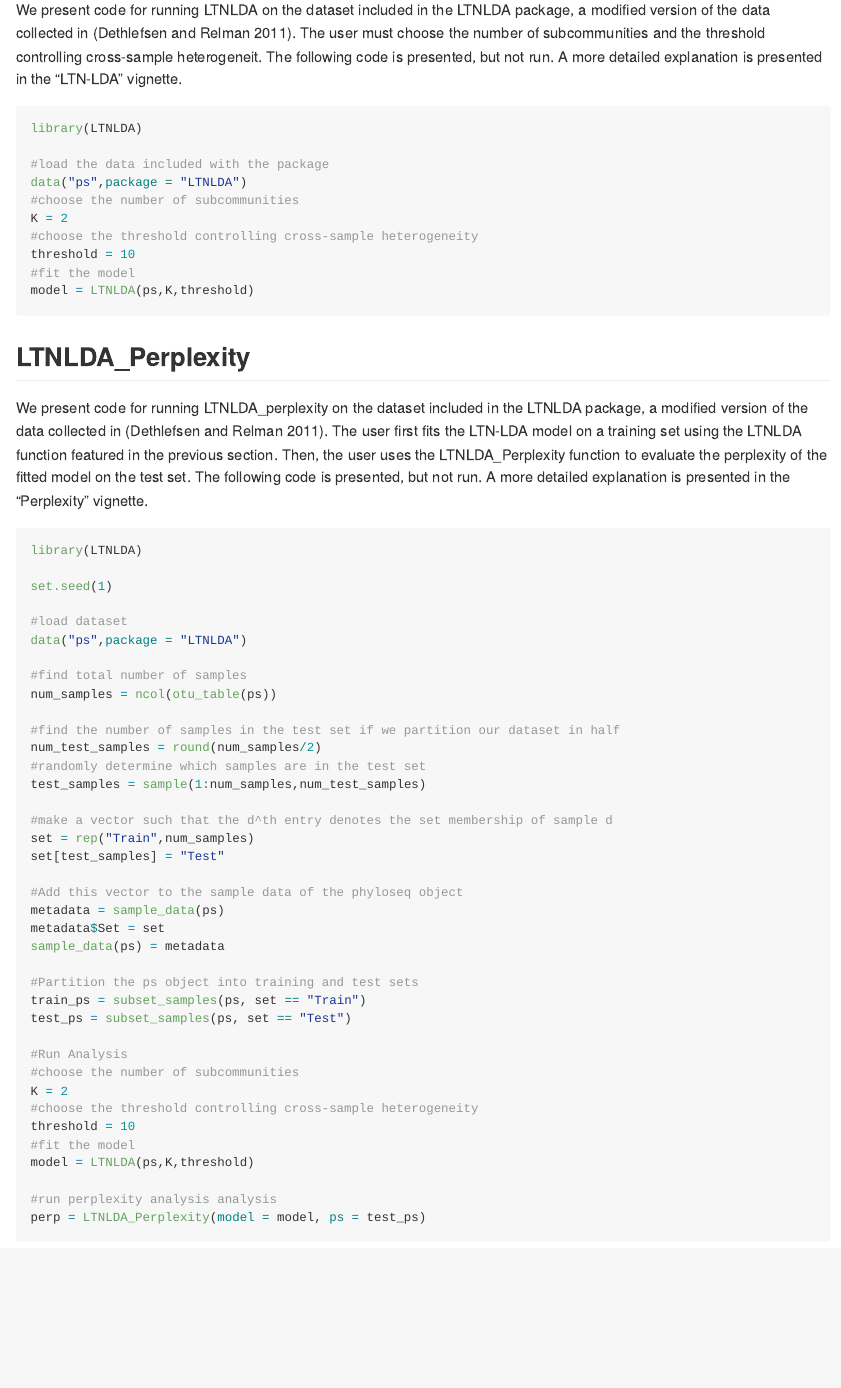
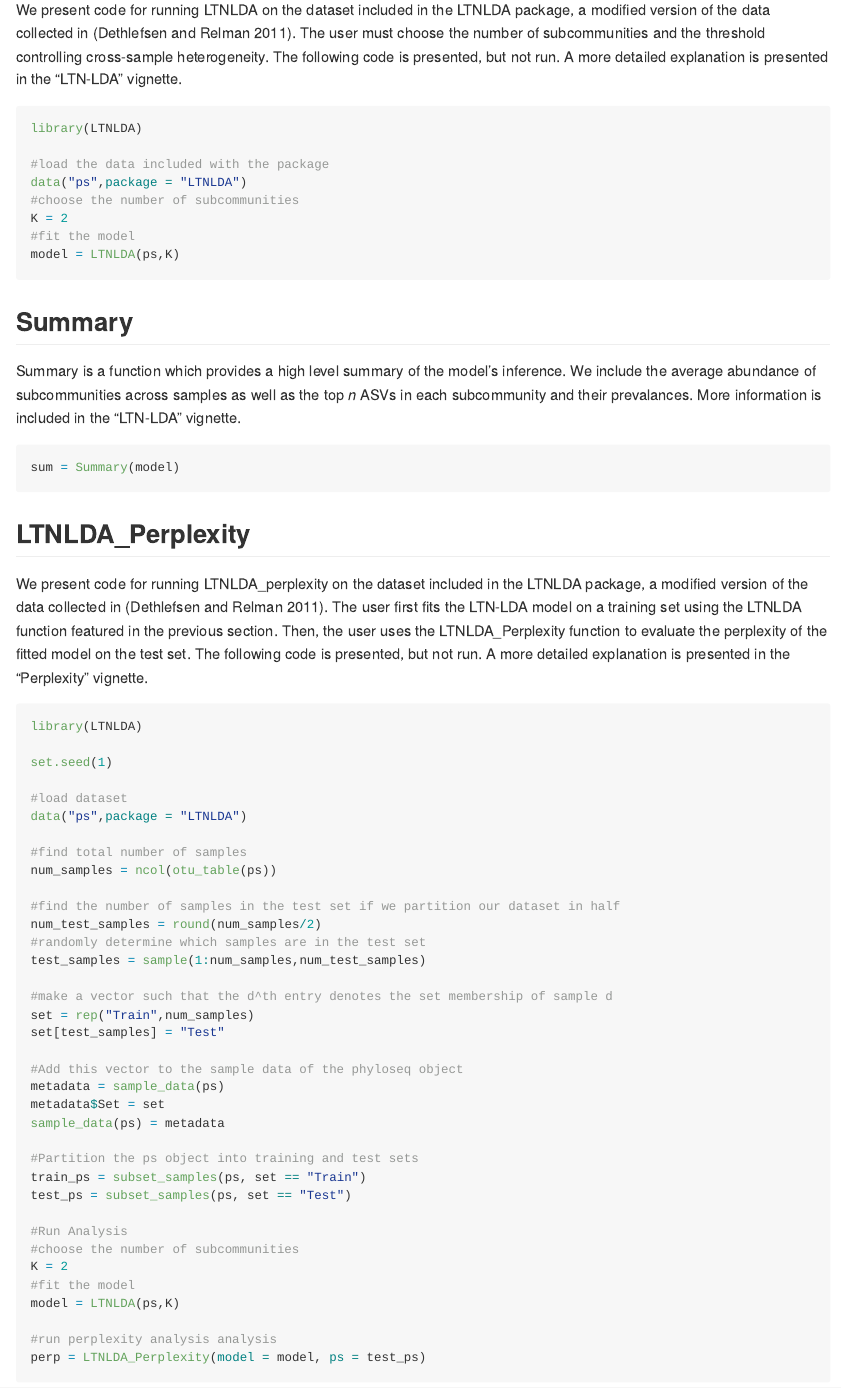
Before and after one commit to PatrickLeBlanc/LTNLDA, an R Markdown document (README.Rmd): the page in a window 1100 px wide, from 680 px down. The pictures show the output file README.md that the author committed with the source, drawn offline in the style of GitHub.

Commit message:
Update README
Update README to reflect changes to LTNLDA, Summary, and LTNLDA_Perplexity functions.

````diff
--- a/README.Rmd
+++ b/README.Rmd
@@ -34,7 +34,7 @@ There are two main functions included in the LTNLDA package.  The first is LTNLD
 
 ## LTNLDA
 
-We present code for running LTNLDA on the dataset included in the LTNLDA package, a modified version of the data collected in (Dethlefsen and Relman 2011).  The user must choose the number of subcommunities and the threshold controlling cross-sample heterogeneit.  The following code is presented, but not run.  A more detailed explanation is presented in the "LTN-LDA" vignette.
+We present code for running LTNLDA on the dataset included in the LTNLDA package, a modified version of the data collected in (Dethlefsen and Relman 2011).  The user must choose the number of subcommunities and the threshold controlling cross-sample heterogeneity.  The following code is presented, but not run.  A more detailed explanation is presented in the "LTN-LDA" vignette.
 
 ```{r ltnlda, eval = FALSE}
 library(LTNLDA)
@@ -43,10 +43,16 @@ library(LTNLDA)
 data("ps",package = "LTNLDA")
 #choose the number of subcommunities
 K = 2
-#choose the threshold controlling cross-sample heterogeneity
-threshold = 10
 #fit the model
-model = LTNLDA(ps,K,threshold)
+model = LTNLDA(ps,K)
+```
+
+## Summary
+
+Summary is a function which provides a high level summary of the model's inference.  We include the average abundance of subcommunities across samples as well as the top $n$ ASVs in each subcommunity and their prevalances.  More information is included in the "LTN-LDA" vignette.
+
+```{r summary, eval = FALSE}
+sum = Summary(model)
 ```
 
 ## LTNLDA_Perplexity
@@ -85,10 +91,8 @@ test_ps = subset_samples(ps, set == "Test")
 #Run Analysis
 #choose the number of subcommunities
 K = 2
-#choose the threshold controlling cross-sample heterogeneity
-threshold = 10
 #fit the model
-model = LTNLDA(ps,K,threshold)
+model = LTNLDA(ps,K)
 
 #run perplexity analysis analysis
 perp = LTNLDA_Perplexity(model = model, ps = test_ps)
````
Also changed, not shown: README.md.
